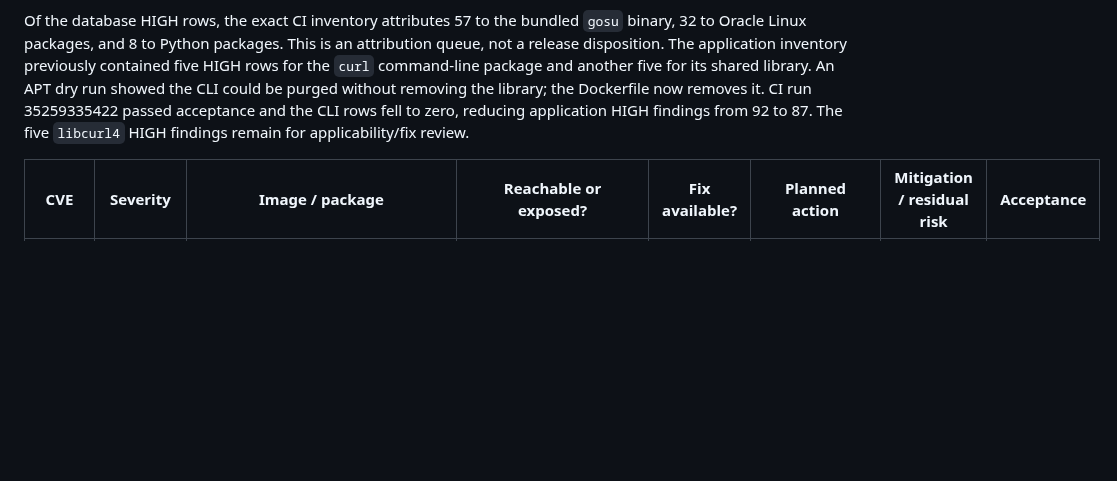
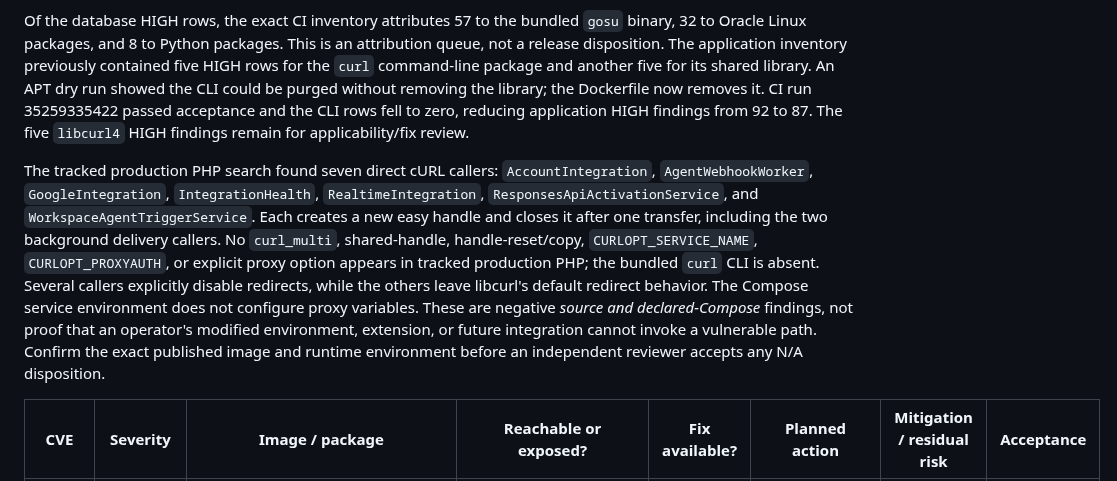
Before and after one commit to jybanez/syndicatum, a Markdown page: docs/v1-security-acceptance-table.md, the part around the change. Rendered like a GitHub page; blank space fills up the shorter version.

Commit message:
Record libcurl indirect source-path review

```diff
--- a/docs/v1-security-acceptance-table.md
+++ b/docs/v1-security-acceptance-table.md
@@ -152,6 +152,21 @@ purged without removing the library; the Dockerfile now removes it. CI run
 application HIGH findings from 92 to 87. The five `libcurl4` HIGH findings
 remain for applicability/fix review.
 
+The tracked production PHP search found seven direct cURL callers:
+`AccountIntegration`, `AgentWebhookWorker`, `GoogleIntegration`,
+`IntegrationHealth`, `RealtimeIntegration`, `ResponsesApiActivationService`,
+and `WorkspaceAgentTriggerService`. Each creates a new easy handle and closes
+it after one transfer, including the two background delivery callers. No
+`curl_multi`, shared-handle, handle-reset/copy, `CURLOPT_SERVICE_NAME`,
+`CURLOPT_PROXYAUTH`, or explicit proxy option appears in tracked production
+PHP; the bundled `curl` CLI is absent. Several callers explicitly disable
+redirects, while the others leave libcurl's default redirect behavior. The
+Compose service environment does not configure proxy variables. These are
+negative *source and declared-Compose* findings, not proof that an operator's
+modified environment, extension, or future integration cannot invoke a
+vulnerable path. Confirm the exact published image and runtime environment
+before an independent reviewer accepts any N/A disposition.
+
 | CVE | Severity | Image / package | Reachable or exposed? | Fix available? | Planned action | Mitigation / residual risk | Acceptance |
 | --- | --- | --- | --- | --- | --- | --- | --- |
 | CVE-2024-21626 | HIGH | db / `gosu` / `github.com/opencontainers/runc` | Advisory concerns `runc` container creation; `gosu` only switches user and execs | runc 1.1.12 listed | Verify affected path is absent from bundled helper | Proposed N/A for `gosu`, not Docker host runtime | Review pending |
```
